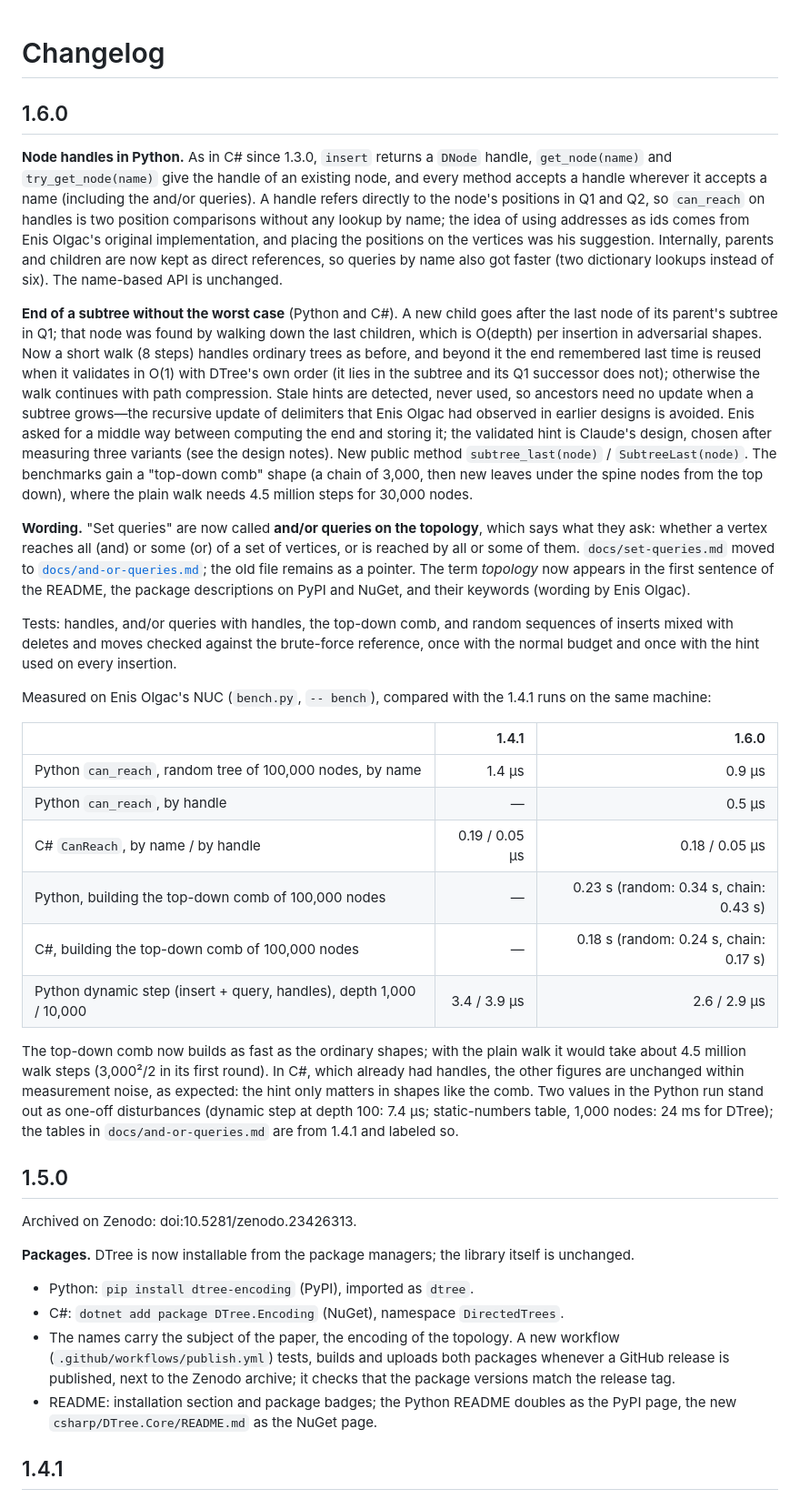
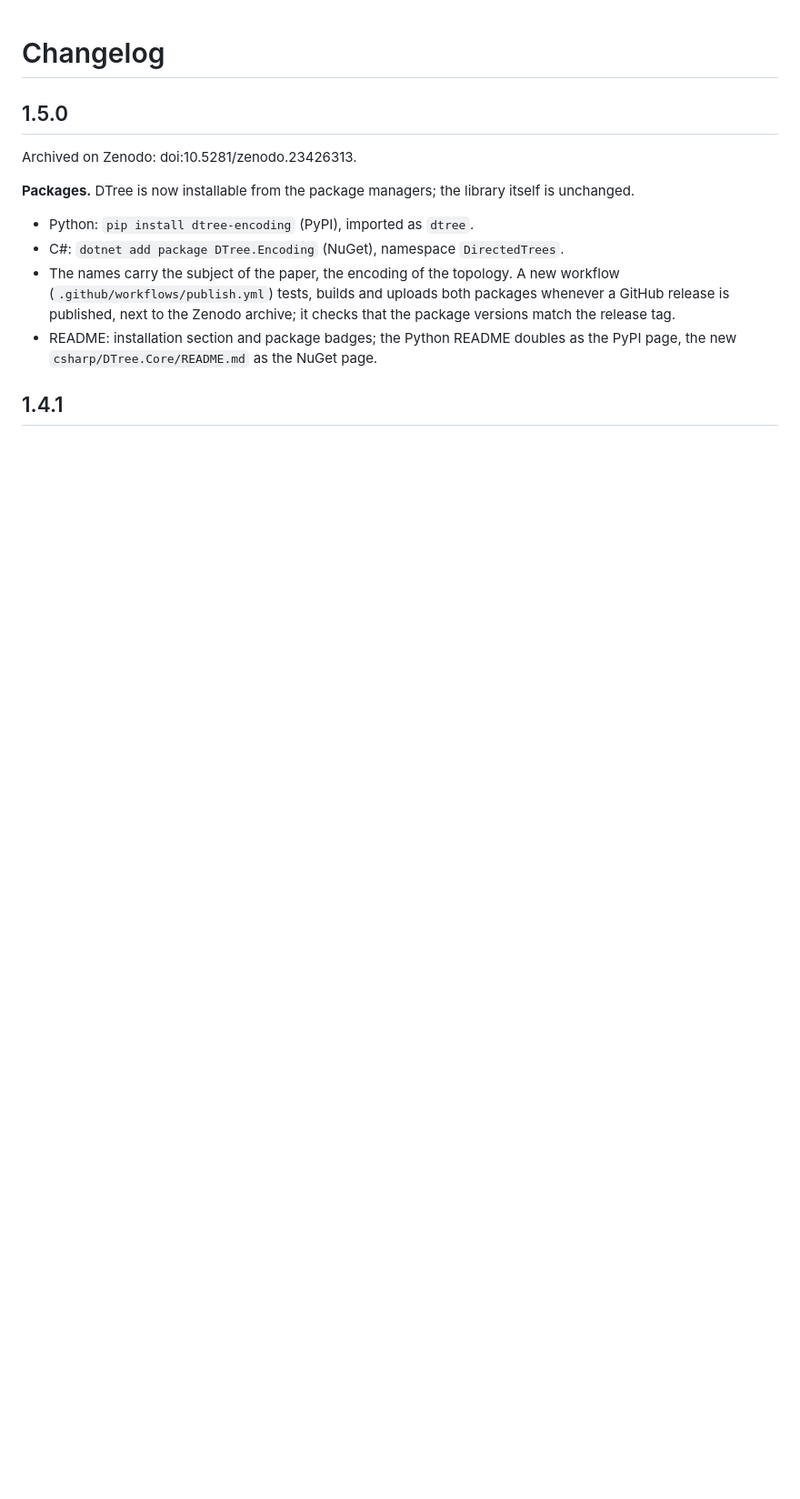
Before and after one commit to EnisOlgac/DTree, a Markdown page: CHANGELOG.md, the part around the change. Shown at 91% size. GitHub-like rendering; blank space fills up the shorter version.

```diff
--- a/CHANGELOG.md
+++ b/CHANGELOG.md
@@ -1,27 +1,4 @@
 # Changelog
-
-## 1.6.0
-
-**Node handles in Python.** As in C# since 1.3.0, `insert` returns a `DNode` handle, `get_node(name)` and `try_get_node(name)` give the handle of an existing node, and every method accepts a handle wherever it accepts a name (including the and/or queries). A handle refers directly to the node's positions in Q1 and Q2, so `can_reach` on handles is two position comparisons without any lookup by name; the idea of using addresses as ids comes from Enis Olgac's original implementation, and placing the positions on the vertices was his suggestion. Internally, parents and children are now kept as direct references, so queries by name also got faster (two dictionary lookups instead of six). The name-based API is unchanged.
-
-**End of a subtree without the worst case** (Python and C#). A new child goes after the last node of its parent's subtree in Q1; that node was found by walking down the last children, which is O(depth) per insertion in adversarial shapes. Now a short walk (8 steps) handles ordinary trees as before, and beyond it the end remembered last time is reused when it validates in O(1) with DTree's own order (it lies in the subtree and its Q1 successor does not); otherwise the walk continues with path compression. Stale hints are detected, never used, so ancestors need no update when a subtree grows—the recursive update of delimiters that Enis Olgac had observed in earlier designs is avoided. Enis asked for a middle way between computing the end and storing it; the validated hint is Claude's design, chosen after measuring three variants (see the design notes). New public method `subtree_last(node)` / `SubtreeLast(node)`. The benchmarks gain a "top-down comb" shape (a chain of 3,000, then new leaves under the spine nodes from the top down), where the plain walk needs 4.5 million steps for 30,000 nodes.
-
-**Wording.** "Set queries" are now called **and/or queries on the topology**, which says what they ask: whether a vertex reaches all (and) or some (or) of a set of vertices, or is reached by all or some of them. `docs/set-queries.md` moved to [`docs/and-or-queries.md`](docs/and-or-queries.md); the old file remains as a pointer. The term *topology* now appears in the first sentence of the README, the package descriptions on PyPI and NuGet, and their keywords (wording by Enis Olgac).
-
-Tests: handles, and/or queries with handles, the top-down comb, and random sequences of inserts mixed with deletes and moves checked against the brute-force reference, once with the normal budget and once with the hint used on every insertion.
-
-Measured on Enis Olgac's NUC (`bench.py`, `-- bench`), compared with the 1.4.1 runs on the same machine:
-
-| | 1.4.1 | 1.6.0 |
-| --- | ---: | ---: |
-| Python `can_reach`, random tree of 100,000 nodes, by name | 1.4 µs | 0.9 µs |
-| Python `can_reach`, by handle | — | 0.5 µs |
-| C# `CanReach`, by name / by handle | 0.19 / 0.05 µs | 0.18 / 0.05 µs |
-| Python, building the top-down comb of 100,000 nodes | — | 0.23 s (random: 0.34 s, chain: 0.43 s) |
-| C#, building the top-down comb of 100,000 nodes | — | 0.18 s (random: 0.24 s, chain: 0.17 s) |
-| Python dynamic step (insert + query, handles), depth 1,000 / 10,000 | 3.4 / 3.9 µs | 2.6 / 2.9 µs |
-
-The top-down comb now builds as fast as the ordinary shapes; with the plain walk it would take about 4.5 million walk steps (3,000²/2 in its first round). In C#, which already had handles, the other figures are unchanged within measurement noise, as expected: the hint only matters in shapes like the comb. Two values in the Python run stand out as one-off disturbances (dynamic step at depth 100: 7.4 µs; static-numbers table, 1,000 nodes: 24 ms for DTree); the tables in `docs/and-or-queries.md` are from 1.4.1 and labeled so.
 
 ## 1.5.0
 
```
Also changed, not shown: README.md (+10 -14 lines).
